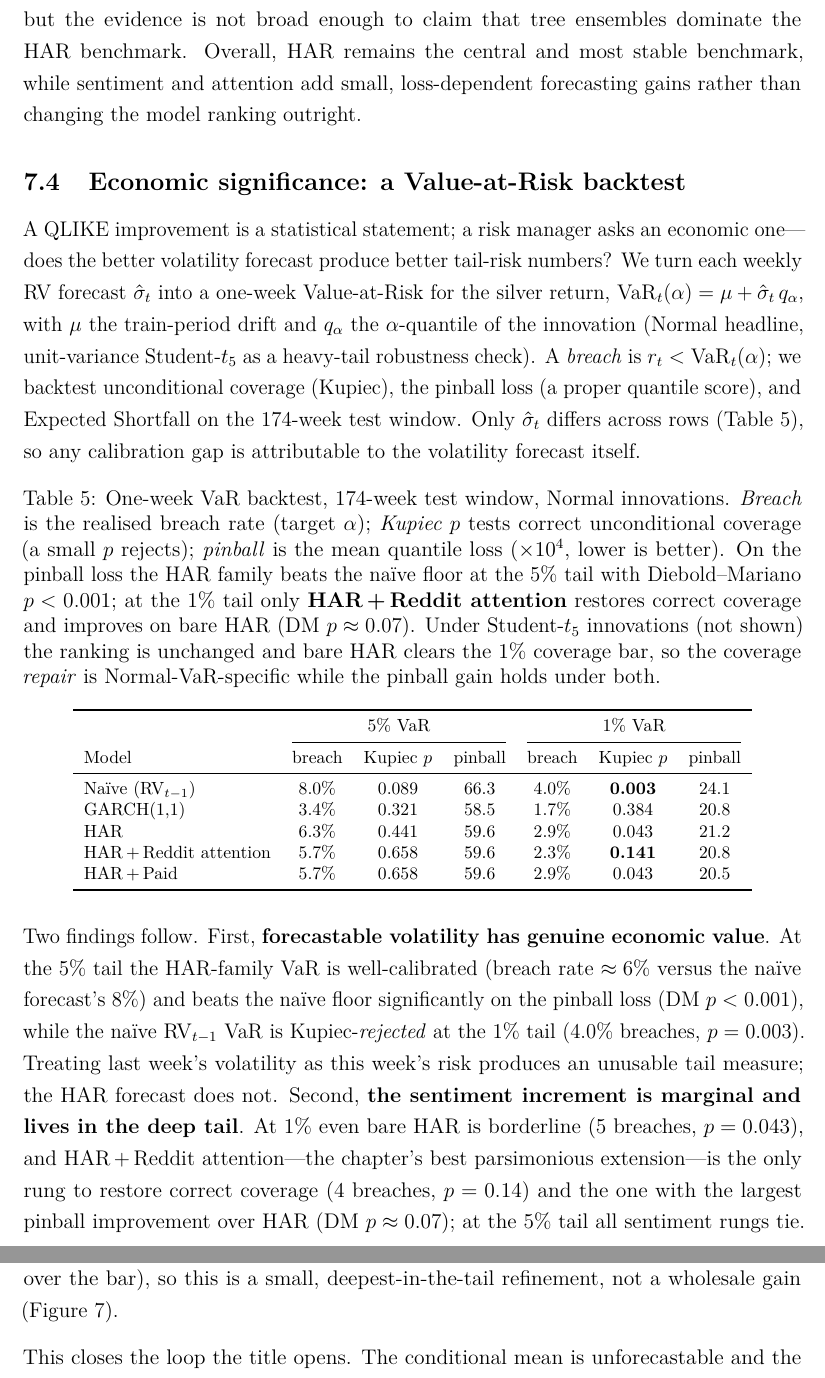
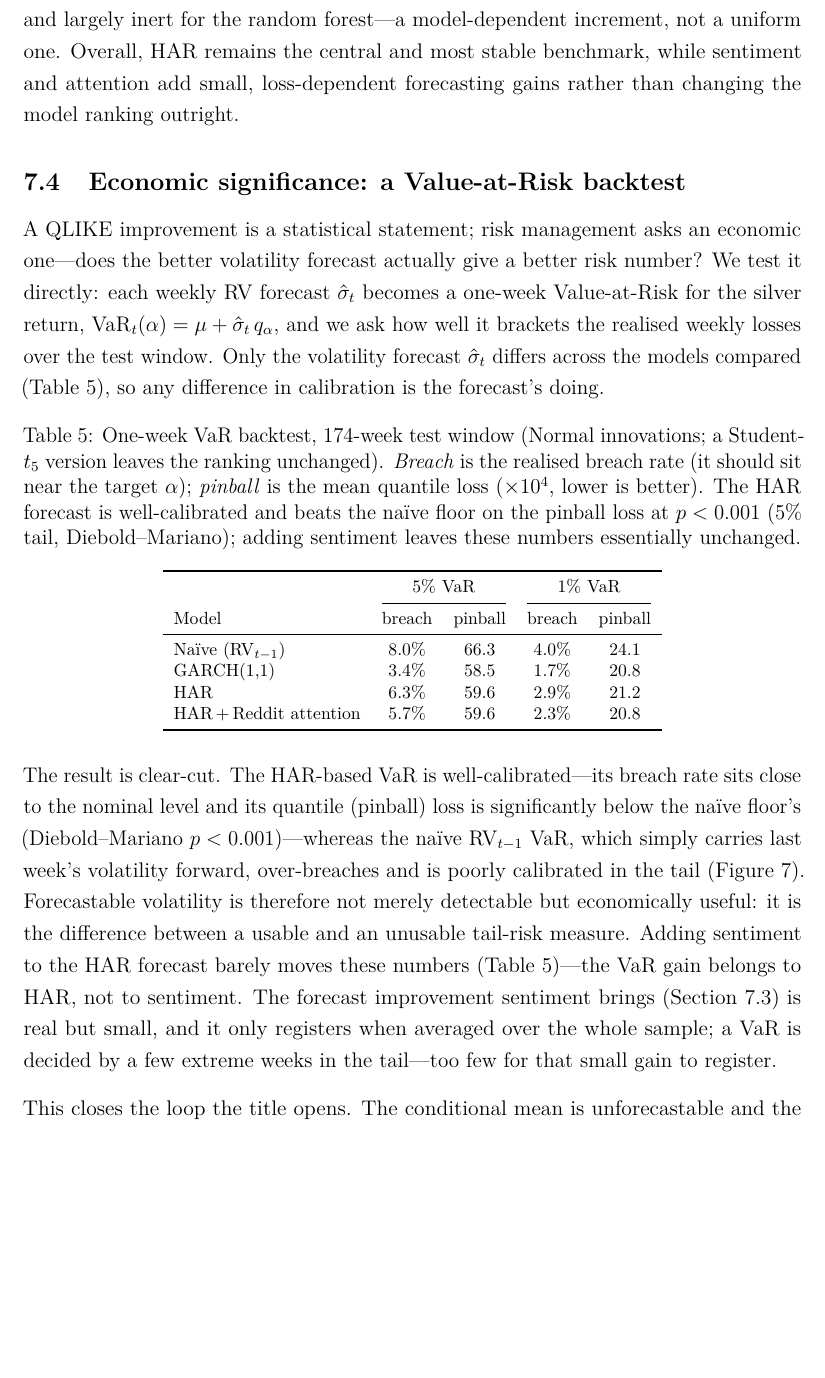
Before and after one commit to asugar13/silver-thesis, a LaTeX thesis (thesis.tex): two parts of pages 33 and 34 of 44 before the commit and part of page 33 of 43 after it, the two joined at a grey line, cut at the place of the change, the shorter picture padded with empty space. Compiled offline with pdfLaTeX.

Commit message:
Update report with VaR analysis

```diff
--- a/thesis.tex
+++ b/thesis.tex
@@ -1211,69 +1211,60 @@ specifications, yet the Diebold--Mariano tests mostly classify those gains as ti
 against the RF(HAR) baseline. XGBoost gives the strongest nonlinear evidence:
 the Reddit-attention rung significantly improves both MSE and QLIKE relative to
 XGB(HAR), and several sentiment/attention variants improve one loss even when the
-other remains a tie. Thus the public-information signal is useful for HAR and
-selectively useful for XGBoost, but the evidence is not broad enough to claim that
-tree ensembles dominate the HAR benchmark. Overall, HAR remains the central and
+other remains a tie. Thus the public-information signal is useful for the linear HAR,
+selectively useful for XGBoost, and largely inert for the random forest---a model-dependent
+increment, not a uniform one. Overall, HAR remains the central and
 most stable benchmark, while sentiment and attention add small, loss-dependent
 forecasting gains rather than changing the model ranking outright.
 
 \subsection{Economic significance: a Value-at-Risk backtest}
 \label{sec:var-backtest}
 
-A QLIKE improvement is a statistical statement; a risk manager asks an economic one---does the
-better volatility forecast produce better tail-risk numbers? We turn each weekly RV forecast
-\(\hat\sigma_t\) into a one-week Value-at-Risk for the silver return,
-\(\mathrm{VaR}_t(\alpha) = \mu + \hat\sigma_t\, q_\alpha\), with \(\mu\) the train-period drift and
-\(q_\alpha\) the \(\alpha\)-quantile of the innovation (Normal headline, unit-variance
-Student-\(t_5\) as a heavy-tail robustness check). A \emph{breach} is
-\(r_t < \mathrm{VaR}_t(\alpha)\); we backtest unconditional coverage (Kupiec), the pinball loss (a
-proper quantile score), and Expected Shortfall on the 174-week test window. Only \(\hat\sigma_t\)
-differs across rows (Table~\ref{tab:var-backtest}), so any calibration gap is attributable to the
-volatility forecast itself.
+A QLIKE improvement is a statistical statement; risk management asks an economic one---does the
+better volatility forecast actually give a better risk number? We test it directly: each weekly RV
+forecast \(\hat\sigma_t\) becomes a one-week Value-at-Risk for the silver return,
+\(\mathrm{VaR}_t(\alpha) = \mu + \hat\sigma_t\, q_\alpha\), and we ask how well it brackets the
+realised weekly losses over the test window. Only the volatility forecast \(\hat\sigma_t\) differs
+across the models compared (Table~\ref{tab:var-backtest}), so any difference in calibration is the
+forecast's doing.
 
 \begin{table}[htbp]
     \centering
     \footnotesize
     \setlength{\tabcolsep}{6pt}
-    \caption{One-week VaR backtest, 174-week test window, Normal innovations. \emph{Breach} is the
-    realised breach rate (target \(\alpha\)); \emph{Kupiec \(p\)} tests correct unconditional
-    coverage (a small \(p\) rejects); \emph{pinball} is the mean quantile loss (\(\times10^{4}\),
-    lower is better). On the pinball loss the HAR family beats the na\"ive floor at the 5\% tail
-    with Diebold--Mariano \(p<0.001\); at the 1\% tail only \textbf{HAR\,+\,Reddit attention}
-    restores correct coverage and improves on bare HAR (DM \(p\approx0.07\)). Under Student-\(t_5\)
-    innovations (not shown) the ranking is unchanged and bare HAR clears the 1\% coverage bar, so
-    the coverage \emph{repair} is Normal-VaR-specific while the pinball gain holds under both.}
+    \caption{One-week VaR backtest, 174-week test window (Normal innovations; a Student-\(t_5\)
+    version leaves the ranking unchanged). \emph{Breach} is the realised breach rate (it should sit
+    near the target \(\alpha\)); \emph{pinball} is the mean quantile loss (\(\times10^{4}\), lower is
+    better). The HAR forecast is well-calibrated and beats the na\"ive floor on the pinball loss at
+    \(p<0.001\) (5\% tail, Diebold--Mariano); adding sentiment leaves these numbers essentially
+    unchanged.}
     \label{tab:var-backtest}
-    \begin{tabular}{l ccc ccc}
+    \begin{tabular}{l cc cc}
         \toprule
-        & \multicolumn{3}{c}{5\% VaR} & \multicolumn{3}{c}{1\% VaR}\\
-        \cmidrule(lr){2-4}\cmidrule(lr){5-7}
-        Model & breach & Kupiec \(p\) & pinball & breach & Kupiec \(p\) & pinball\\
+        & \multicolumn{2}{c}{5\% VaR} & \multicolumn{2}{c}{1\% VaR}\\
+        \cmidrule(lr){2-3}\cmidrule(lr){4-5}
+        Model & breach & pinball & breach & pinball\\
         \midrule
-        Na\"ive (\(\mathrm{RV}_{t-1}\)) & 8.0\% & 0.089 & 66.3 & 4.0\% & \textbf{0.003} & 24.1\\
-        GARCH(1,1)                      & 3.4\% & 0.321 & 58.5 & 1.7\% & 0.384 & 20.8\\
-        HAR                             & 6.3\% & 0.441 & 59.6 & 2.9\% & 0.043 & 21.2\\
-        HAR\,+\,Reddit attention        & 5.7\% & 0.658 & 59.6 & 2.3\% & \textbf{0.141} & 20.8\\
-        HAR\,+\,Paid                    & 5.7\% & 0.658 & 59.6 & 2.9\% & 0.043 & 20.5\\
+        Na\"ive (\(\mathrm{RV}_{t-1}\)) & 8.0\% & 66.3 & 4.0\% & 24.1\\
+        GARCH(1,1)                      & 3.4\% & 58.5 & 1.7\% & 20.8\\
+        HAR                             & 6.3\% & 59.6 & 2.9\% & 21.2\\
+        HAR\,+\,Reddit attention        & 5.7\% & 59.6 & 2.3\% & 20.8\\
         \bottomrule
     \end{tabular}
 \end{table}
 
-Two findings follow. First, \textbf{forecastable volatility has genuine economic value}. At the
-5\% tail the HAR-family VaR is well-calibrated (breach rate \(\approx6\%\) versus the na\"ive
-forecast's 8\%) and beats the na\"ive floor significantly on the pinball loss (DM \(p<0.001\)),
-while the na\"ive \(\mathrm{RV}_{t-1}\) VaR is Kupiec-\emph{rejected} at the 1\% tail (4.0\%
-breaches, \(p=0.003\)). Treating last week's volatility as this week's risk produces an unusable
-tail measure; the HAR forecast does not. Second, \textbf{the sentiment increment is marginal and
-lives in the deep tail}. At 1\% even bare HAR is borderline (5 breaches, \(p=0.043\)), and
-HAR\,+\,Reddit attention---the chapter's best parsimonious extension---is the only rung to restore
-correct coverage (4 breaches, \(p=0.14\)) and the one with the largest pinball improvement over
-HAR (DM \(p\approx0.07\)); at the 5\% tail all sentiment rungs tie. The repair is specific to the
-Normal VaR (the heavy-tailed \(t_5\) already lifts bare HAR over the bar), so this is a small,
-deepest-in-the-tail refinement, not a wholesale gain (Figure~\ref{fig:var-backtest}).
+The result is clear-cut. The HAR-based VaR is well-calibrated---its breach rate sits close to the
+nominal level and its quantile (pinball) loss is significantly below the na\"ive floor's
+(Diebold--Mariano \(p<0.001\))---whereas the na\"ive \(\mathrm{RV}_{t-1}\) VaR, which simply carries
+last week's volatility forward, over-breaches and is poorly calibrated in the tail
+(Figure~\ref{fig:var-backtest}). Forecastable volatility is therefore not merely detectable but
+economically useful: it is the difference between a usable and an unusable tail-risk measure.
+Adding sentiment to the HAR forecast barely moves these numbers (Table~\ref{tab:var-backtest})---the
+VaR gain belongs to HAR, not to sentiment. The forecast improvement sentiment brings
+(Section~\ref{sec:var-sentiment}) is real but small, and it only registers when averaged over the
+whole sample; a VaR is decided by a few extreme weeks in the tail---too few for that small gain to
+register.
 
 \begin{figure}[htbp]
     \centering
     \includegraphics[width=\textwidth]{images/var_backtest.png}
-    \caption{\emph{(A)} The one-week 5\% VaR of HAR\,+\,Reddit attention (green) against the
-    realised return; the na\"ive \(\mathrm{RV}_{t-1}\) VaR (red dotted) is jagged and over-reacts to
```
Also changed, not shown: thesis.tex (14 more changed lines), 1 other file.
